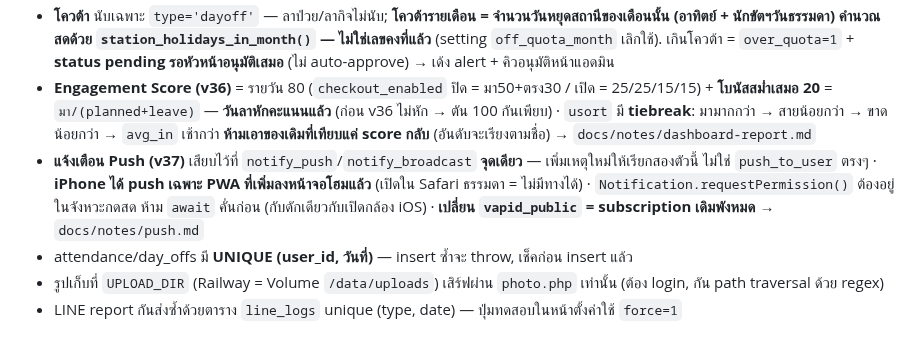
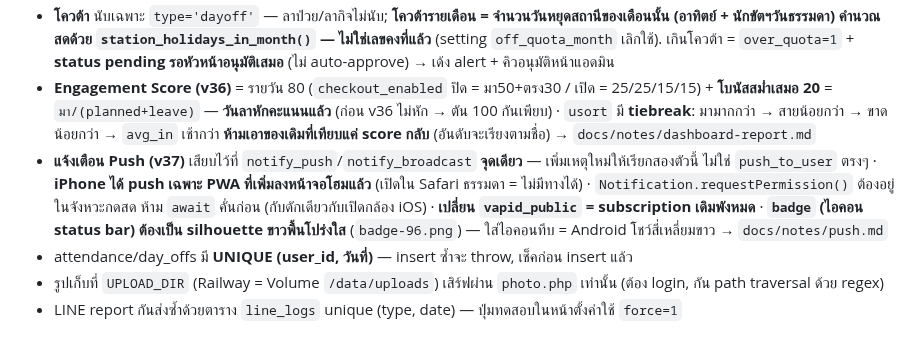
Before and after one commit to vwin2537-arch/FireChecker, a Markdown page: CLAUDE.md, the part around the change. Drawn GitHub-style.

```diff
--- a/CLAUDE.md
+++ b/CLAUDE.md
@@ -54,7 +54,7 @@ php cron/report.php morning          # ทดสอบ LINE report (ไม่ม
 - **วันอาทิตย์** = วันหยุดสถานี (`is_station_holiday`) — ไม่นับ absent, จอง day_off ไม่ได้, cron ไม่ส่งรายงาน
 - **โควต้า** นับเฉพาะ `type='dayoff'` — ลาป่วย/ลากิจไม่นับ; **โควต้ารายเดือน = จำนวนวันหยุดสถานีของเดือนนั้น (อาทิตย์ + นักขัตฯวันธรรมดา) คำนวณสดด้วย `station_holidays_in_month()` — ไม่ใช่เลขคงที่แล้ว** (setting `off_quota_month` เลิกใช้). เกินโควต้า = `over_quota=1` + **status pending รอหัวหน้าอนุมัติเสมอ** (ไม่ auto-approve) → เด้ง alert + คิวอนุมัติหน้าแอดมิน
 - **Engagement Score (v36)** = รายวัน 80 (`checkout_enabled` ปิด = มา50+ตรง30 / เปิด = 25/25/15/15) + **โบนัสสม่ำเสมอ 20** = `มา/(planned+leave)` — **วันลาหักคะแนนแล้ว** (ก่อน v36 ไม่หัก → ตัน 100 กันเพียบ) · `usort` มี **tiebreak**: มามากกว่า → สายน้อยกว่า → ขาดน้อยกว่า → `avg_in` เช้ากว่า **ห้ามเอาของเดิมที่เทียบแค่ score กลับ** (อันดับจะเรียงตามชื่อ) → `docs/notes/dashboard-report.md`
-- **แจ้งเตือน Push (v37)** เสียบไว้ที่ `notify_push`/`notify_broadcast` **จุดเดียว** — เพิ่มเหตุใหม่ให้เรียกสองตัวนี้ ไม่ใช่ `push_to_user` ตรงๆ · **iPhone ได้ push เฉพาะ PWA ที่เพิ่มลงหน้าจอโฮมแล้ว** (เปิดใน Safari ธรรมดา = ไม่มีทางได้) · `Notification.requestPermission()` ต้องอยู่ในจังหวะกดสด ห้าม `await` คั่นก่อน (กับดักเดียวกับเปิดกล้อง iOS) · **เปลี่ยน `vapid_public` = subscription เดิมพังหมด** → `docs/notes/push.md`
+- **แจ้งเตือน Push (v37)** เสียบไว้ที่ `notify_push`/`notify_broadcast` **จุดเดียว** — เพิ่มเหตุใหม่ให้เรียกสองตัวนี้ ไม่ใช่ `push_to_user` ตรงๆ · **iPhone ได้ push เฉพาะ PWA ที่เพิ่มลงหน้าจอโฮมแล้ว** (เปิดใน Safari ธรรมดา = ไม่มีทางได้) · `Notification.requestPermission()` ต้องอยู่ในจังหวะกดสด ห้าม `await` คั่นก่อน (กับดักเดียวกับเปิดกล้อง iOS) · **เปลี่ยน `vapid_public` = subscription เดิมพังหมด** · **`badge` (ไอคอน status bar) ต้องเป็น silhouette ขาวพื้นโปร่งใส** (`badge-96.png`) — ใส่ไอคอนทึบ = Android โชว์สี่เหลี่ยมขาว → `docs/notes/push.md`
 - attendance/day_offs มี **UNIQUE (user_id, วันที่)** — insert ซ้ำจะ throw, เช็คก่อน insert แล้ว
 - รูปเก็บที่ `UPLOAD_DIR` (Railway = Volume `/data/uploads`) เสิร์ฟผ่าน `photo.php` เท่านั้น (ต้อง login, กัน path traversal ด้วย regex)
 - LINE report กันส่งซ้ำด้วยตาราง `line_logs` unique (type, date) — ปุ่มทดสอบในหน้าตั้งค่าใช้ `force=1`
```
Also changed, not shown: PROGRESS.md (+3 -2 lines), docs/notes/push.md (+1 -0 lines).
